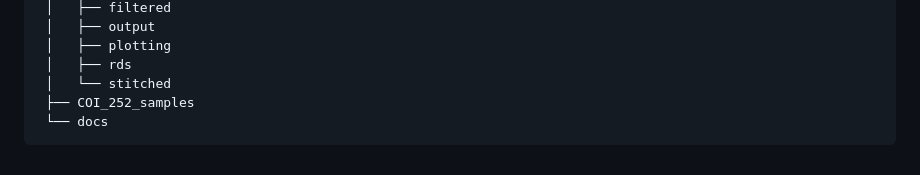
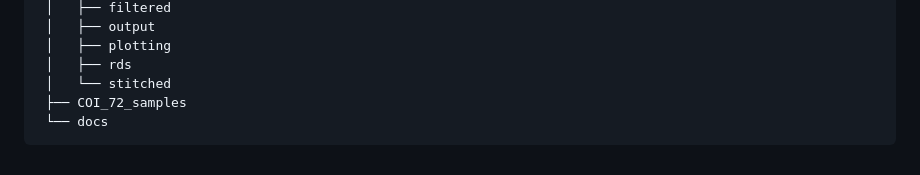
Before and after one commit to mhenso/insect_metabarcoding, a Markdown page: README.md, the part around the change. GitHub-like rendering.

````diff
--- a/README.md
+++ b/README.md
@@ -78,6 +78,6 @@ The raw reads generated in this study are available at GenBank Sequence Read Arc
  │   ├── plotting
  │   ├── rds
  │   └── stitched
- ├── COI_252_samples
+ ├── COI_72_samples
  └── docs
 ```
````
